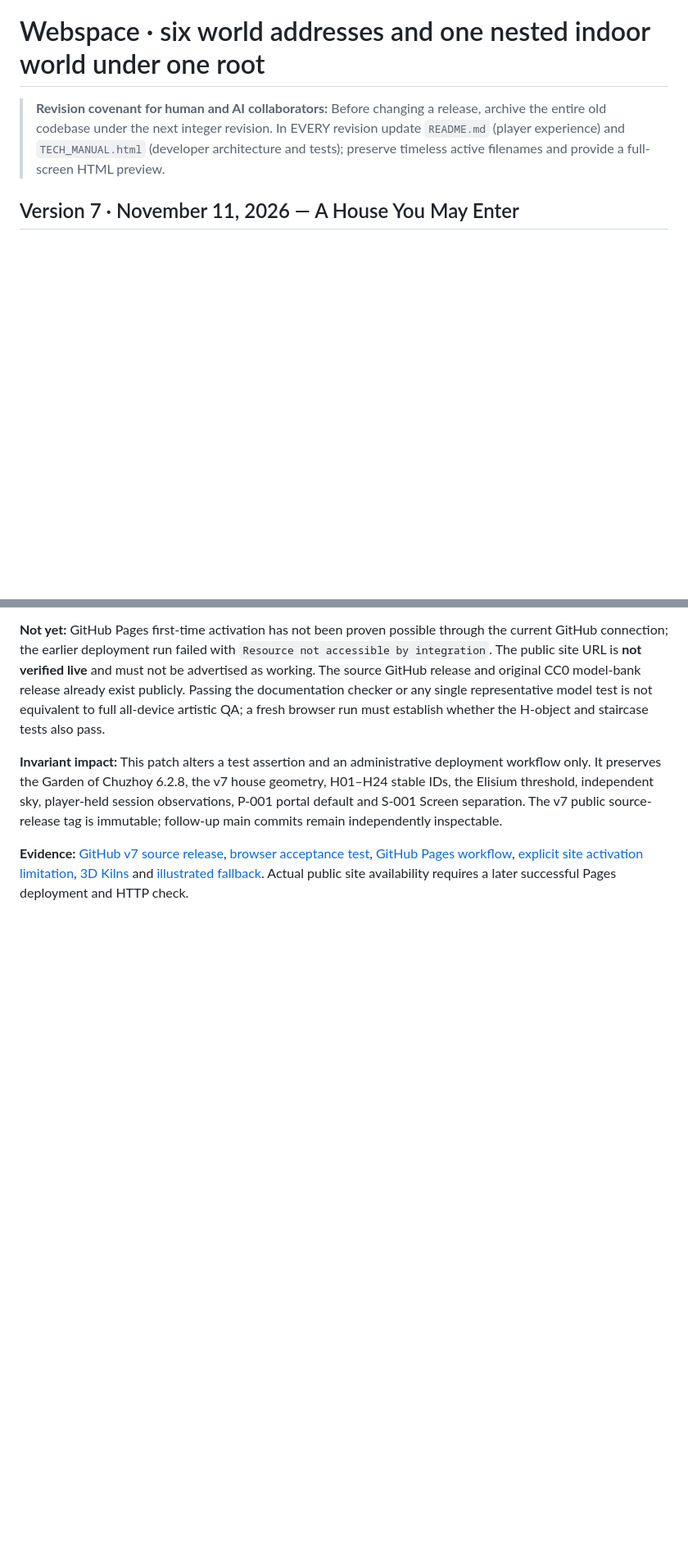
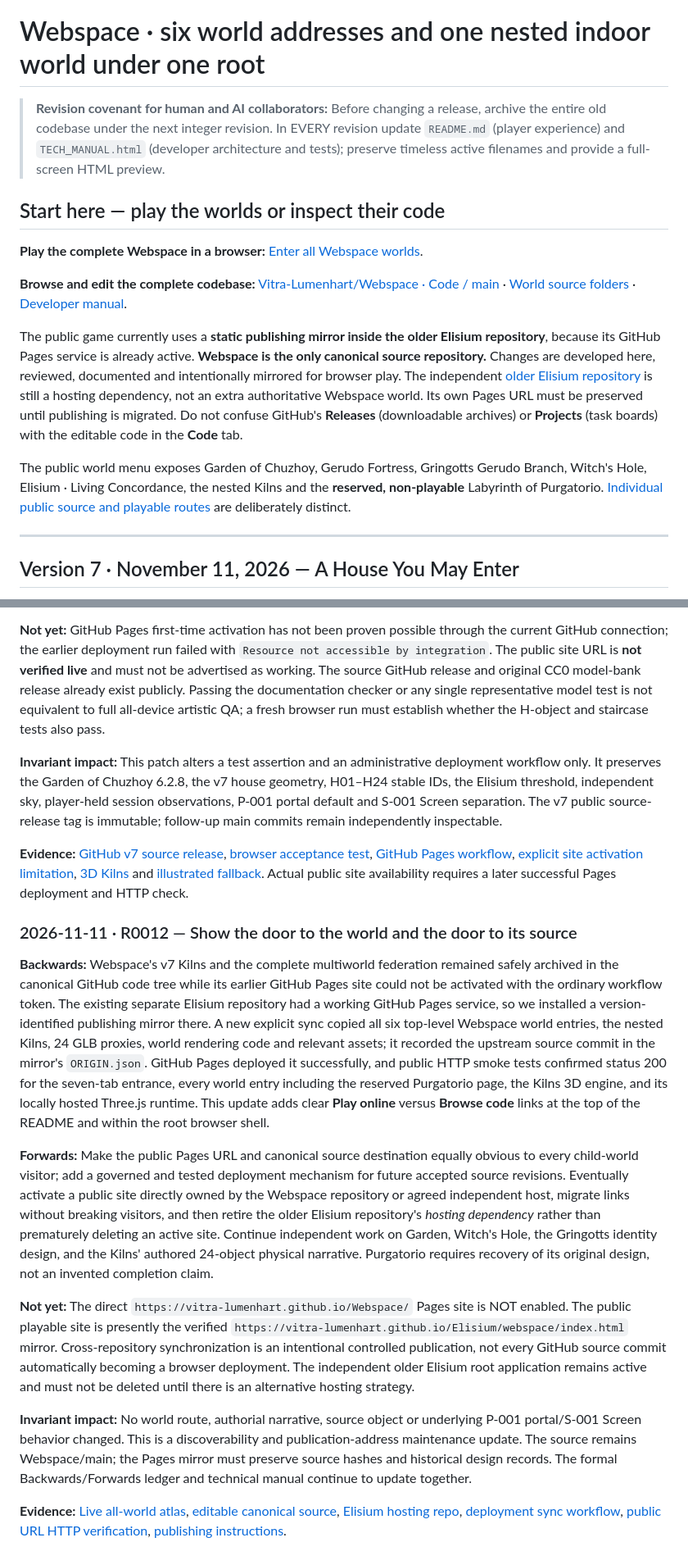
Before and after one commit to Vitra-Lumenhart/Webspace, a Markdown page: README.md, 2 parts joined by grey strips. Shown at 82% size. GitHub-like rendering; blank space fills up the shorter version.

Commit message:
docs: prominently link public playable atlas and canonical Webspace code; append R0012 forward/backward ledger

```diff
--- a/README.md
+++ b/README.md
@@ -1,6 +1,18 @@
 # Webspace · six world addresses and one nested indoor world under one root
 
 > **Revision covenant for human and AI collaborators:** Before changing a release, archive the entire old codebase under the next integer revision. In EVERY revision update `README.md` (player experience) and `TECH_MANUAL.html` (developer architecture and tests); preserve timeless active filenames and provide a full-screen HTML preview.
+
+## Start here — play the worlds or inspect their code
+
+**Play the complete Webspace in a browser:** [Enter all Webspace worlds](https://vitra-lumenhart.github.io/Elisium/webspace/index.html).
+
+**Browse and edit the complete codebase:** [Vitra-Lumenhart/Webspace · Code / main](https://github.com/Vitra-Lumenhart/Webspace/tree/main) · [World source folders](worlds/) · [Developer manual](TECH_MANUAL.html).
+
+The public game currently uses a **static publishing mirror inside the older Elisium repository**, because its GitHub Pages service is already active. **Webspace is the only canonical source repository.** Changes are developed here, reviewed, documented and intentionally mirrored for browser play. The independent [older Elisium repository](https://github.com/Vitra-Lumenhart/Elisium) is still a hosting dependency, not an extra authoritative Webspace world. Its own Pages URL must be preserved until publishing is migrated. Do not confuse GitHub's **Releases** (downloadable archives) or **Projects** (task boards) with the editable code in the **Code** tab.
+
+The public world menu exposes Garden of Chuzhoy, Gerudo Fortress, Gringotts Gerudo Branch, Witch's Hole, Elisium · Living Concordance, the nested Kilns and the **reserved, non-playable** Labyrinth of Purgatorio. [Individual public source and playable routes](GITHUB_PUBLISHING.md) are deliberately distinct.
+
+---
 
 ## Version 7 · November 11, 2026 — A House You May Enter
 
@@ -193,3 +205,17 @@ A roadmap entry is **not permission** to change the scope of another world. Each
 
 **Evidence:** [GitHub v7 source release](https://github.com/Vitra-Lumenhart/Webspace/releases/tag/webspace/v0007), [browser acceptance test](tools/test_kilns_house3d.mjs), [GitHub Pages workflow](.github/workflows/deploy-pages.yml), [explicit site activation limitation](docs/GITHUB_PAGES_ACTIVATION.md), [3D Kilns](worlds/elisium/kilns/index.html) and [illustrated fallback](worlds/elisium/kilns/illustrated.html). Actual public site availability requires a later successful Pages deployment and HTTP check.
 <!-- /WEBSPACE-LEDGER -->
+
+<!-- WEBSPACE-LEDGER id="R0012" date="2026-11-11" -->
+### 2026-11-11 · R0012 — Show the door to the world and the door to its source
+
+**Backwards:** Webspace's v7 Kilns and the complete multiworld federation remained safely archived in the canonical GitHub code tree while its earlier GitHub Pages site could not be activated with the ordinary workflow token. The existing separate Elisium repository had a working GitHub Pages service, so we installed a version-identified publishing mirror there. A new explicit sync copied all six top-level Webspace world entries, the nested Kilns, 24 GLB proxies, world rendering code and relevant assets; it recorded the upstream source commit in the mirror's `ORIGIN.json`. GitHub Pages deployed it successfully, and public HTTP smoke tests confirmed status 200 for the seven-tab entrance, every world entry including the reserved Purgatorio page, the Kilns 3D engine, and its locally hosted Three.js runtime. This update adds clear **Play online** versus **Browse code** links at the top of the README and within the root browser shell.
+
+**Forwards:** Make the public Pages URL and canonical source destination equally obvious to every child-world visitor; add a governed and tested deployment mechanism for future accepted source revisions. Eventually activate a public site directly owned by the Webspace repository or agreed independent host, migrate links without breaking visitors, and then retire the older Elisium repository's *hosting dependency* rather than prematurely deleting an active site. Continue independent work on Garden, Witch's Hole, the Gringotts identity design, and the Kilns' authored 24-object physical narrative. Purgatorio requires recovery of its original design, not an invented completion claim.
+
+**Not yet:** The direct `https://vitra-lumenhart.github.io/Webspace/` Pages site is NOT enabled. The public playable site is presently the verified `https://vitra-lumenhart.github.io/Elisium/webspace/index.html` mirror. Cross-repository synchronization is an intentional controlled publication, not every GitHub source commit automatically becoming a browser deployment. The independent older Elisium root application remains active and must not be deleted until there is an alternative hosting strategy.
+
+**Invariant impact:** No world route, authorial narrative, source object or underlying P-001 portal/S-001 Screen behavior changed. This is a discoverability and publication-address maintenance update. The source remains Webspace/main; the Pages mirror must preserve source hashes and historical design records. The formal Backwards/Forwards ledger and technical manual continue to update together.
+
+**Evidence:** [Live all-world atlas](https://vitra-lumenhart.github.io/Elisium/webspace/index.html), [editable canonical source](https://github.com/Vitra-Lumenhart/Webspace/tree/main), [Elisium hosting repo](https://github.com/Vitra-Lumenhart/Elisium), [deployment sync workflow](https://github.com/Vitra-Lumenhart/Elisium/blob/main/.github/workflows/sync-webspace-mirror.yml), [public URL HTTP verification](https://github.com/Vitra-Lumenhart/Elisium/actions/workflows/verify-webspace-pages.yml), [publishing instructions](GITHUB_PUBLISHING.md).
+<!-- /WEBSPACE-LEDGER -->
```
